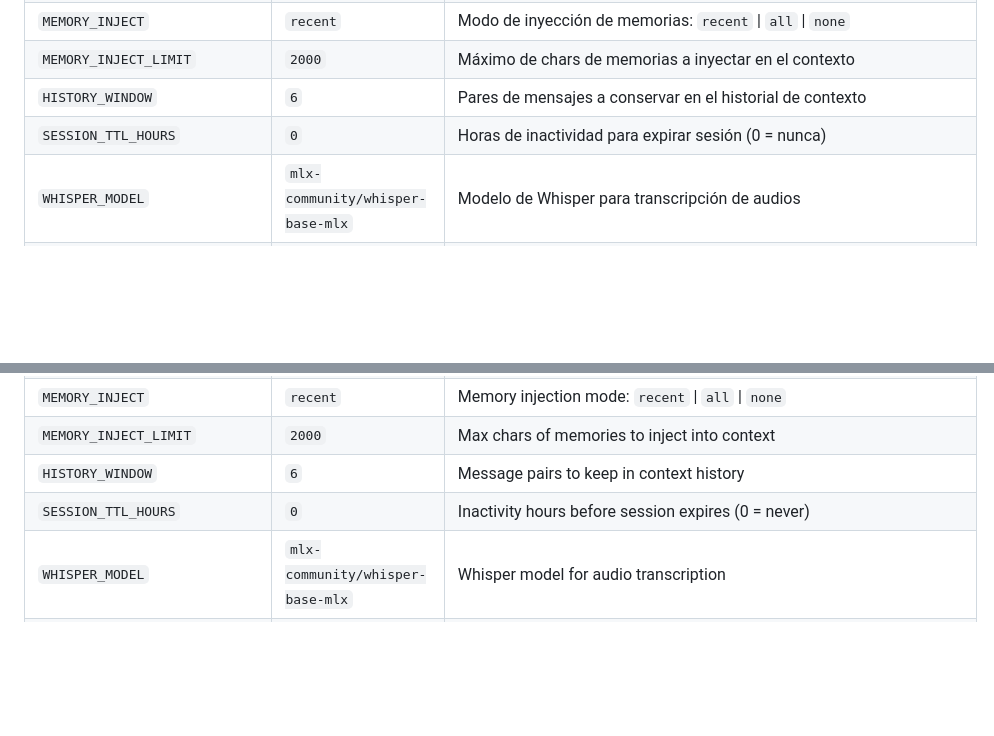
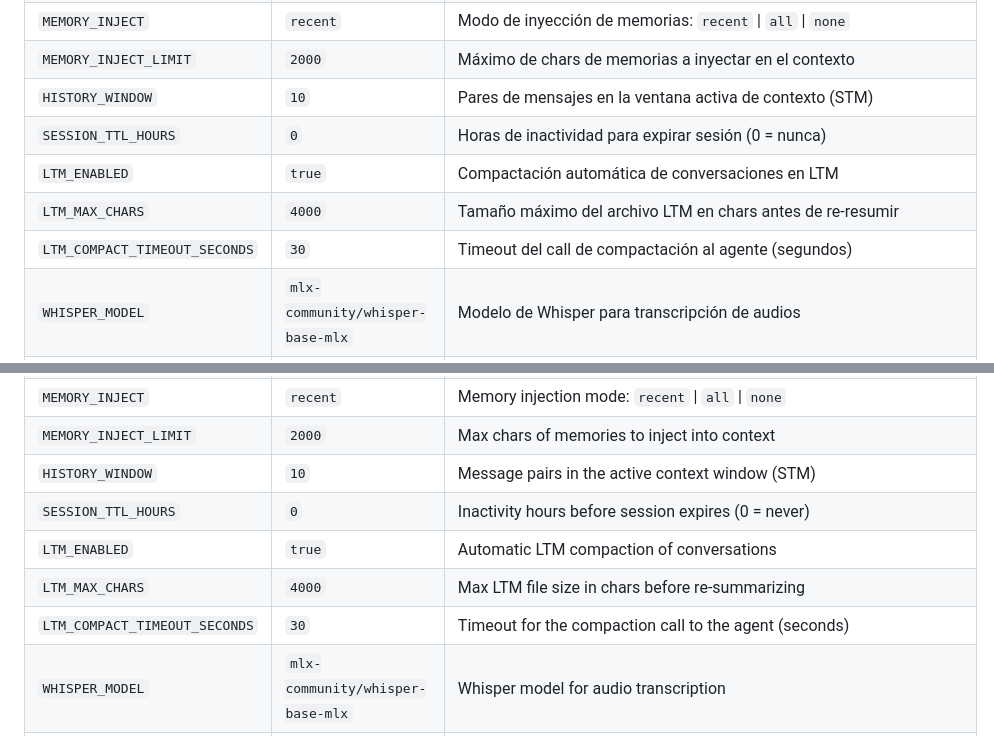
Before and after one commit to DiegoBoni/KrakBot, a Markdown page: README.md, 2 parts joined by grey strips. Rendered like a GitHub page; blank space fills up the shorter version.

```diff
--- a/README.md
+++ b/README.md
@@ -72,8 +72,11 @@ npm start
 | `SOUL_PATH`                 | `./data/SOUL.md`                   | Ruta al archivo de soul (personalidad del bot)               |
 | `MEMORY_INJECT`             | `recent`                           | Modo de inyección de memorias: `recent` \| `all` \| `none`   |
 | `MEMORY_INJECT_LIMIT`       | `2000`                             | Máximo de chars de memorias a inyectar en el contexto        |
-| `HISTORY_WINDOW`            | `6`                                | Pares de mensajes a conservar en el historial de contexto    |
+| `HISTORY_WINDOW`            | `10`                               | Pares de mensajes en la ventana activa de contexto (STM)     |
 | `SESSION_TTL_HOURS`         | `0`                                | Horas de inactividad para expirar sesión (0 = nunca)         |
+| `LTM_ENABLED`               | `true`                             | Compactación automática de conversaciones en LTM             |
+| `LTM_MAX_CHARS`             | `4000`                             | Tamaño máximo del archivo LTM en chars antes de re-resumir   |
+| `LTM_COMPACT_TIMEOUT_SECONDS` | `30`                             | Timeout del call de compactación al agente (segundos)        |
 | `WHISPER_MODEL`             | `mlx-community/whisper-base-mlx`   | Modelo de Whisper para transcripción de audios               |
 | `WHISPER_LANGUAGE`          | `es`                               | Idioma para Whisper (`es`, `en`, etc.)                       |
 | `AUDIO_TEMP_DIR`            | `/tmp/krakbot-audio`               | Directorio temporal para archivos de audio                   |
@@ -703,8 +709,11 @@ npm start
 | `SOUL_PATH`                   | `./data/SOUL.md`                   | Path to the soul file (bot personality)                            |
 | `MEMORY_INJECT`               | `recent`                           | Memory injection mode: `recent` \| `all` \| `none`                 |
 | `MEMORY_INJECT_LIMIT`         | `2000`                             | Max chars of memories to inject into context                       |
-| `HISTORY_WINDOW`              | `6`                                | Message pairs to keep in context history                           |
+| `HISTORY_WINDOW`              | `10`                               | Message pairs in the active context window (STM)                   |
 | `SESSION_TTL_HOURS`           | `0`                                | Inactivity hours before session expires (0 = never)                |
+| `LTM_ENABLED`                 | `true`                             | Automatic LTM compaction of conversations                          |
+| `LTM_MAX_CHARS`               | `4000`                             | Max LTM file size in chars before re-summarizing                   |
+| `LTM_COMPACT_TIMEOUT_SECONDS` | `30`                               | Timeout for the compaction call to the agent (seconds)             |
 | `WHISPER_MODEL`               | `mlx-community/whisper-base-mlx`   | Whisper model for audio transcription                              |
 | `WHISPER_LANGUAGE`            | `es`                               | Language hint for Whisper (`es`, `en`, etc.)                       |
 | `AUDIO_TEMP_DIR`              | `/tmp/krakbot-audio`               | Temp directory for audio files                                     |
```
Also changed, not shown: other parts of README.md (+32 -26 lines).
